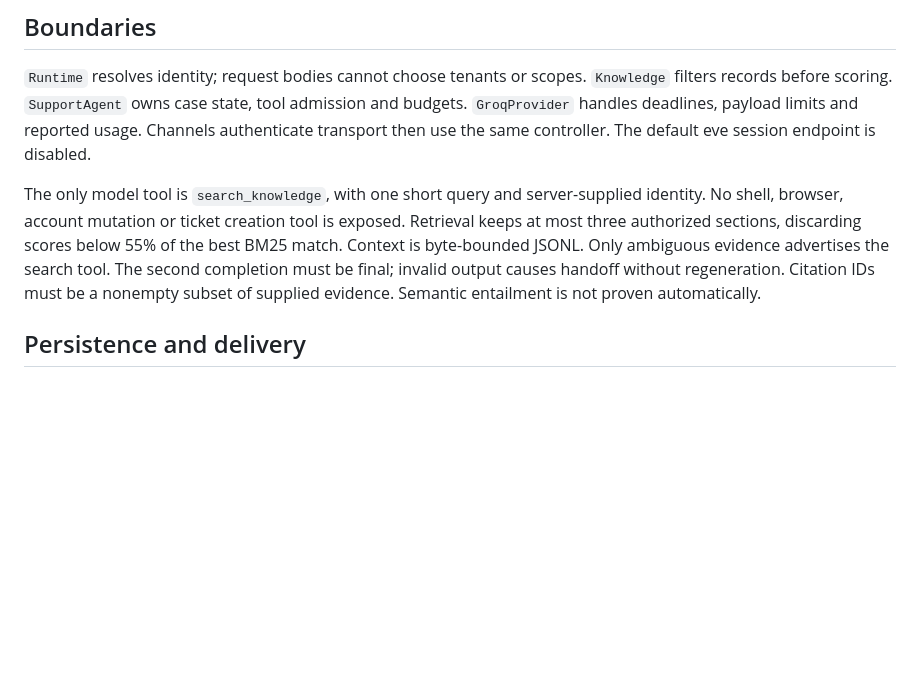
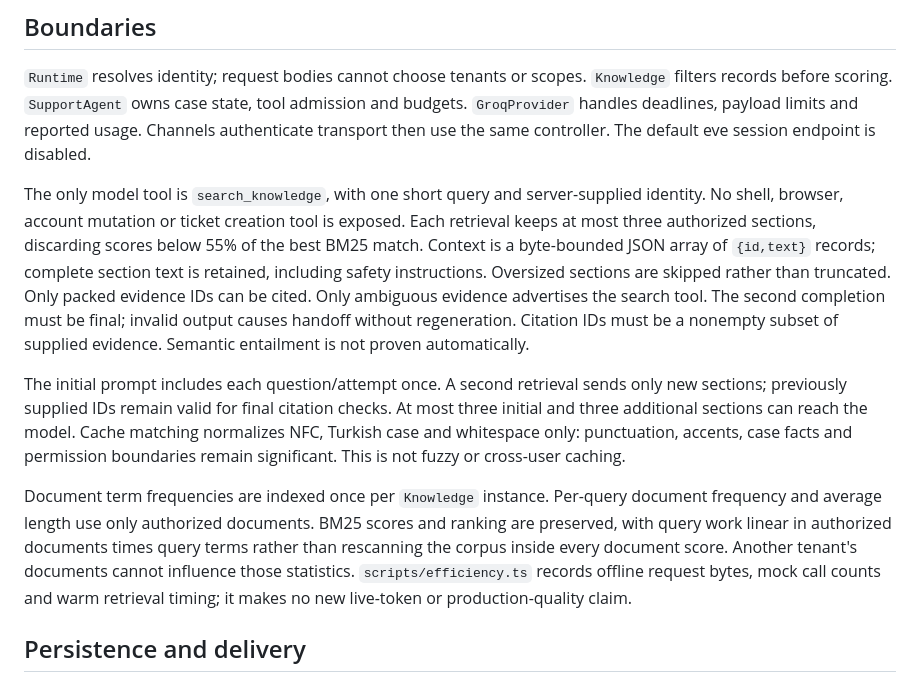
Before and after one commit to obsessed-star/leandesk, a Markdown page: ARCHITECTURE.md, the part around the change. GitHub-like rendering; blank space fills up the shorter version.

```diff
--- a/ARCHITECTURE.md
+++ b/ARCHITECTURE.md
@@ -23,7 +23,11 @@ flowchart LR
 
 `Runtime` resolves identity; request bodies cannot choose tenants or scopes. `Knowledge` filters records before scoring. `SupportAgent` owns case state, tool admission and budgets. `GroqProvider` handles deadlines, payload limits and reported usage. Channels authenticate transport then use the same controller. The default eve session endpoint is disabled.
 
-The only model tool is `search_knowledge`, with one short query and server-supplied identity. No shell, browser, account mutation or ticket creation tool is exposed. Retrieval keeps at most three authorized sections, discarding scores below 55% of the best BM25 match. Context is byte-bounded JSONL. Only ambiguous evidence advertises the search tool. The second completion must be final; invalid output causes handoff without regeneration. Citation IDs must be a nonempty subset of supplied evidence. Semantic entailment is not proven automatically.
+The only model tool is `search_knowledge`, with one short query and server-supplied identity. No shell, browser, account mutation or ticket creation tool is exposed. Each retrieval keeps at most three authorized sections, discarding scores below 55% of the best BM25 match. Context is a byte-bounded JSON array of `{id,text}` records; complete section text is retained, including safety instructions. Oversized sections are skipped rather than truncated. Only packed evidence IDs can be cited. Only ambiguous evidence advertises the search tool. The second completion must be final; invalid output causes handoff without regeneration. Citation IDs must be a nonempty subset of supplied evidence. Semantic entailment is not proven automatically.
+
+The initial prompt includes each question/attempt once. A second retrieval sends only new sections; previously supplied IDs remain valid for final citation checks. At most three initial and three additional sections can reach the model. Cache matching normalizes NFC, Turkish case and whitespace only: punctuation, accents, case facts and permission boundaries remain significant. This is not fuzzy or cross-user caching.
+
+Document term frequencies are indexed once per `Knowledge` instance. Per-query document frequency and average length use only authorized documents. BM25 scores and ranking are preserved, with query work linear in authorized documents times query terms rather than rescanning the corpus inside every document score. Another tenant's documents cannot influence those statistics. `scripts/efficiency.ts` records offline request bytes, mock call counts and warm retrieval timing; it makes no new live-token or production-quality claim.
 
 ## Persistence and delivery
 
```
Also changed, not shown: README.md (+21 -0 lines).
